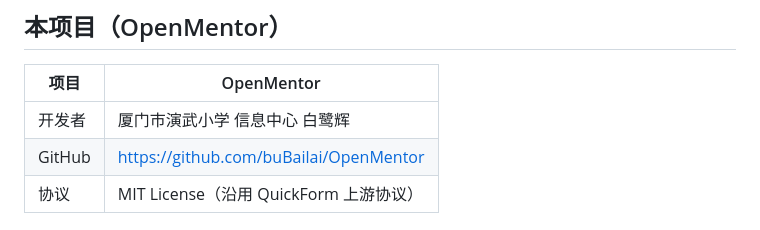
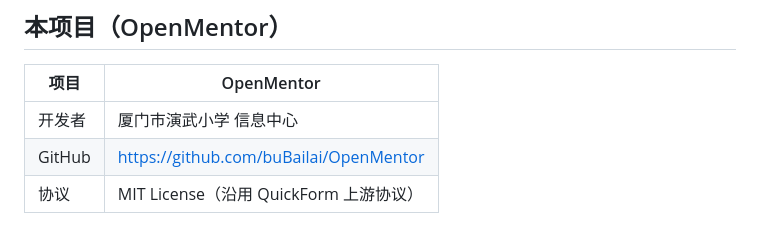
Before and after one commit to buBailai/OpenMentor, a Markdown page: NOTICE.md, the part around the change. Rendered like a GitHub page.

```diff
--- a/NOTICE.md
+++ b/NOTICE.md
@@ -17,7 +17,7 @@ OpenMentor 是基于 [QuickForm 2.0（纯代码版）](https://github.com/wstlab
 
 | 项目 | OpenMentor |
 | --- | --- |
-| 开发者 | 厦门市演武小学 信息中心 白鹭辉 |
+| 开发者 | 厦门市演武小学 信息中心 |
 | GitHub | <https://github.com/buBailai/OpenMentor> |
 | 协议 | MIT License（沿用 QuickForm 上游协议） |
 
```
Also changed, not shown: README.md (+1 -1 lines).
